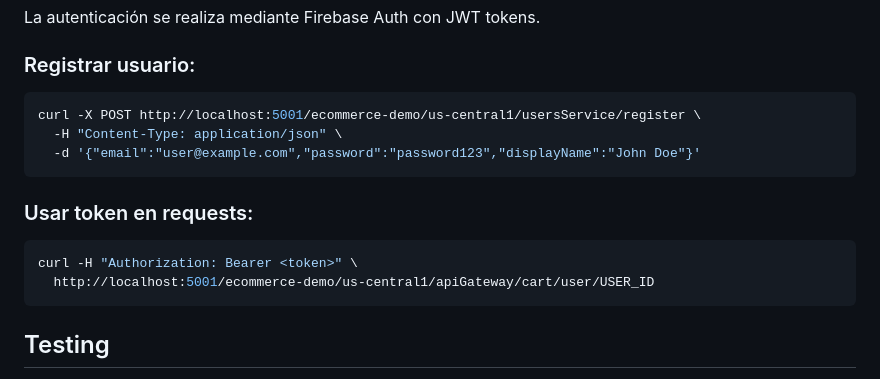
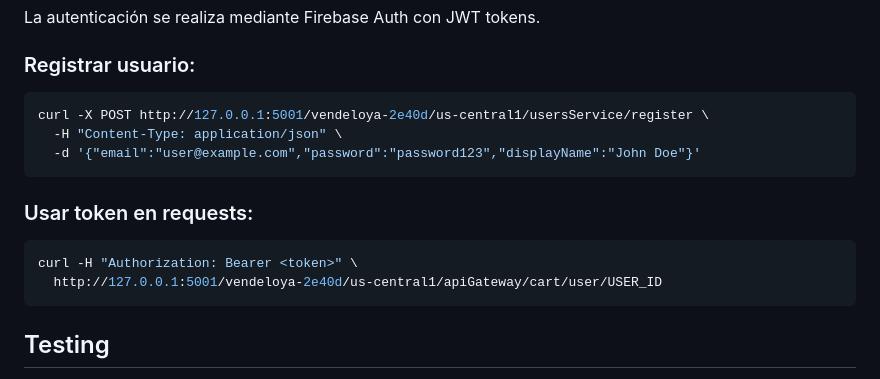
Before and after one commit to Danuel-Cuevas/QuisqueyaShop, a Markdown page: vendeloya/README.md, the part around one of its changes. Drawn GitHub-style.

````diff
--- a/vendeloya/README.md
+++ b/vendeloya/README.md
@@ -126,7 +132,7 @@ La autenticación se realiza mediante Firebase Auth con JWT tokens.
 
 ### Registrar usuario:
 ```bash
-curl -X POST http://localhost:5001/ecommerce-demo/us-central1/usersService/register \
+curl -X POST http://127.0.0.1:5001/vendeloya-2e40d/us-central1/usersService/register \
   -H "Content-Type: application/json" \
   -d '{"email":"user@example.com","password":"password123","displayName":"John Doe"}'
 ```
@@ -134,7 +140,7 @@ curl -X POST http://localhost:5001/ecommerce-demo/us-central1/usersService/regis
 ### Usar token en requests:
 ```bash
 curl -H "Authorization: Bearer <token>" \
-  http://localhost:5001/ecommerce-demo/us-central1/apiGateway/cart/user/USER_ID
+  http://127.0.0.1:5001/vendeloya-2e40d/us-central1/apiGateway/cart/user/USER_ID
 ```
 
 ## Testing
````
Also changed, not shown: other parts of vendeloya/README.md (+18 -12 lines).
